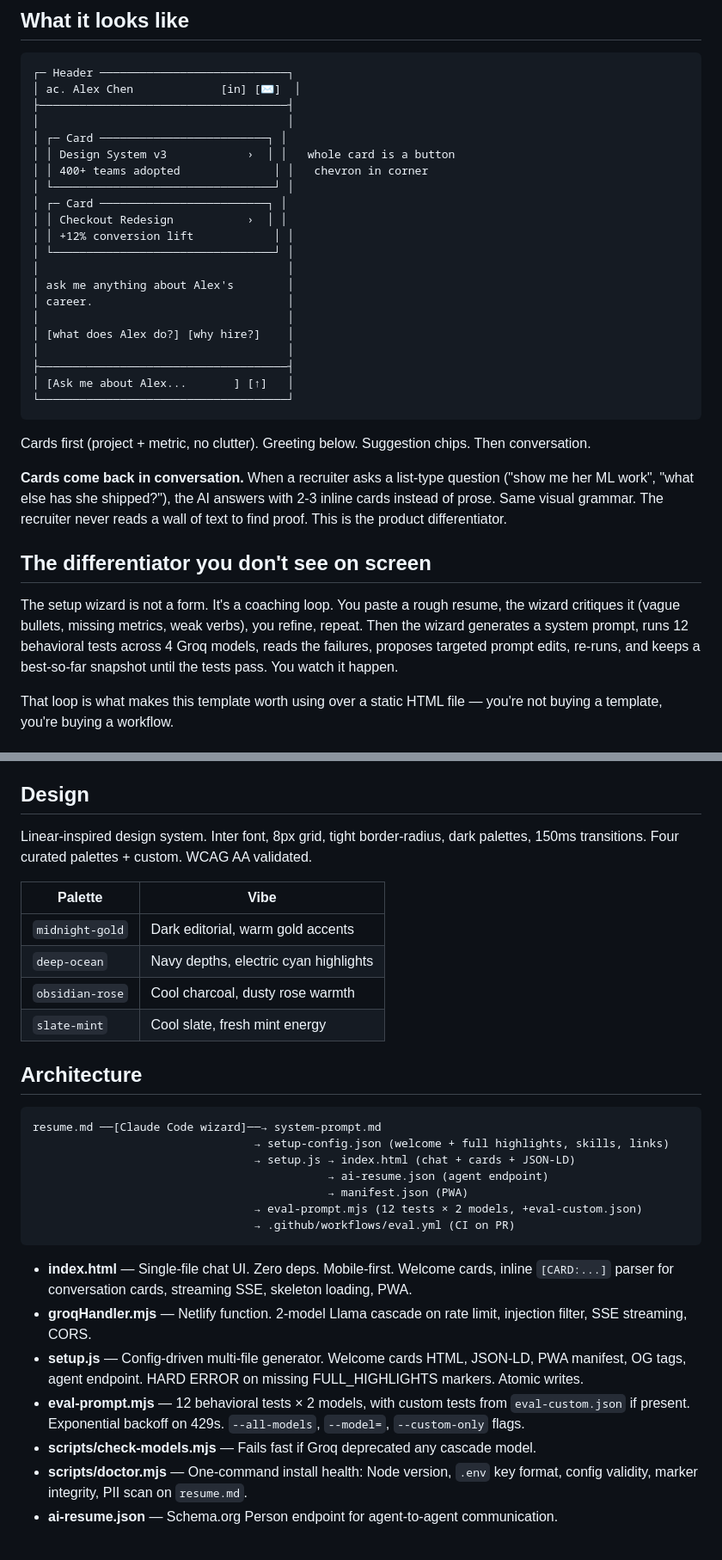
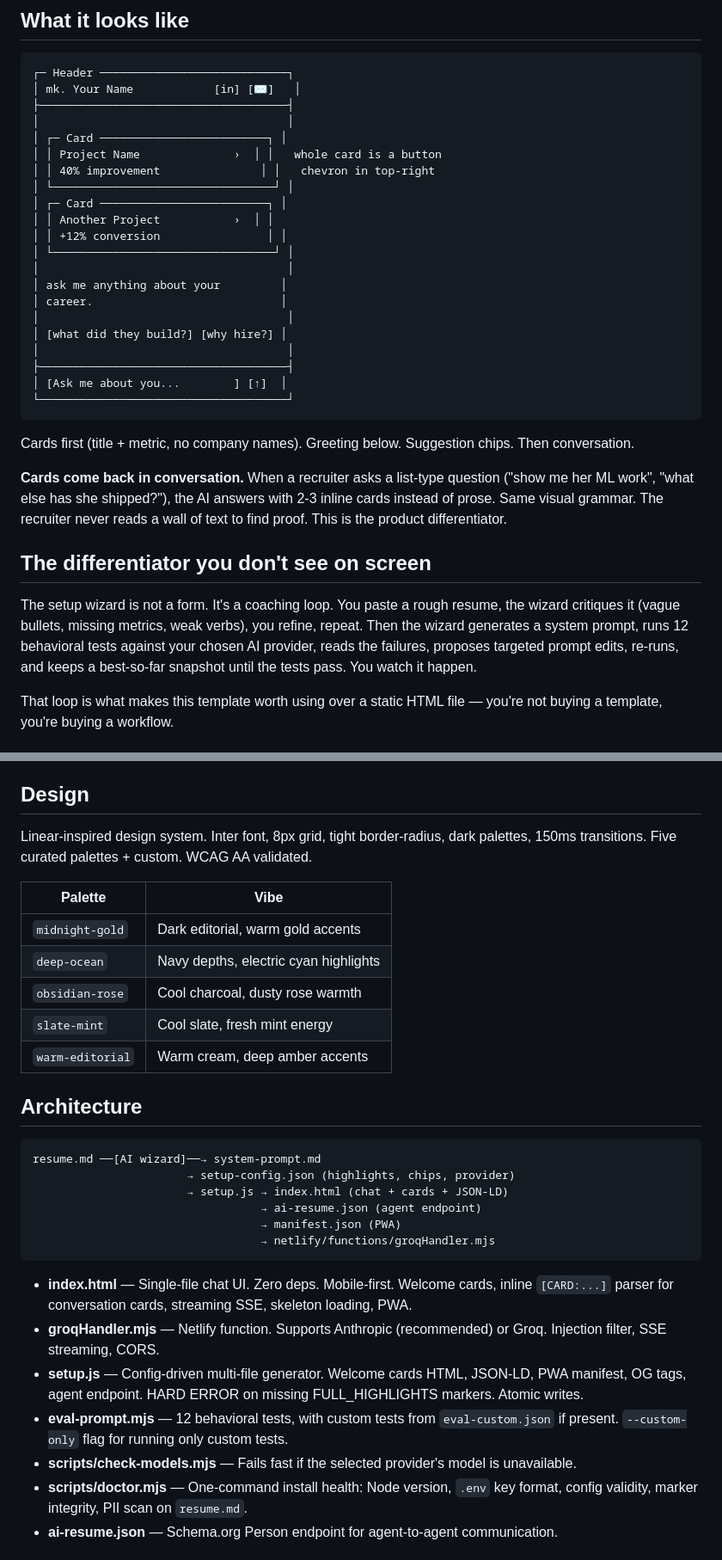
Before and after one commit to kalarikkalmathew-cmyk/talk-to-my-resume, a Markdown page: README.md, 2 parts joined by grey strips. Shown at 86% size. Drawn GitHub-style.

Commit message:
Update README for public release: dual API support, fork differences, your repo URL

````diff
--- a/README.md
+++ b/README.md
@@ -81,35 +79,35 @@ If your user hasn't pasted the prompt yet, show them the "Paste this one prompt"
 
 ```
 ┌─ Header ────────────────────────────┐
-│ ac. Alex Chen             [in] [✉]  │
+│ mk. Your Name            [in] [✉]   │
 ├─────────────────────────────────────┤
 │                                     │
 │ ┌─ Card ─────────────────────────┐ │
-│ │ Design System v3            ›  │ │   whole card is a button
-│ │ 400+ teams adopted              │ │   chevron in corner
+│ │ Project Name              ›  │ │   whole card is a button
+│ │ 40% improvement               │ │   chevron in top-right
 │ └─────────────────────────────────┘ │
 │ ┌─ Card ─────────────────────────┐ │
-│ │ Checkout Redesign           ›  │ │
-│ │ +12% conversion lift            │ │
+│ │ Another Project           ›  │ │
+│ │ +12% conversion                │ │
 │ └─────────────────────────────────┘ │
 │                                     │
-│ ask me anything about Alex's        │
-│ career.                             │
+│ ask me anything about your         │
+│ career.                            │
 │                                     │
-│ [what does Alex do?] [why hire?]    │
+│ [what did they build?] [why hire?] │
 │                                     │
 ├─────────────────────────────────────┤
-│ [Ask me about Alex...       ] [↑]   │
+│ [Ask me about you...        ] [↑]  │
 └─────────────────────────────────────┘
 ```
 
-Cards first (project + metric, no clutter). Greeting below. Suggestion chips. Then conversation.
+Cards first (title + metric, no company names). Greeting below. Suggestion chips. Then conversation.
 
 **Cards come back in conversation.** When a recruiter asks a list-type question ("show me her ML work", "what else has she shipped?"), the AI answers with 2-3 inline cards instead of prose. Same visual grammar. The recruiter never reads a wall of text to find proof. This is the product differentiator.
 
 ## The differentiator you don't see on screen
 
-The setup wizard is not a form. It's a coaching loop. You paste a rough resume, the wizard critiques it (vague bullets, missing metrics, weak verbs), you refine, repeat. Then the wizard generates a system prompt, runs 12 behavioral tests across 4 Groq models, reads the failures, proposes targeted prompt edits, re-runs, and keeps a best-so-far snapshot until the tests pass. You watch it happen.
+The setup wizard is not a form. It's a coaching loop. You paste a rough resume, the wizard critiques it (vague bullets, missing metrics, weak verbs), you refine, repeat. Then the wizard generates a system prompt, runs 12 behavioral tests against your chosen AI provider, reads the failures, proposes targeted prompt edits, re-runs, and keeps a best-so-far snapshot until the tests pass. You watch it happen.
 
 That loop is what makes this template worth using over a static HTML file — you're not buying a template, you're buying a workflow.
 
@@ -127,7 +125,7 @@ This fork adds:
 
 ## Design
 
-Linear-inspired design system. Inter font, 8px grid, tight border-radius, dark palettes, 150ms transitions. Four curated palettes + custom. WCAG AA validated.
+Linear-inspired design system. Inter font, 8px grid, tight border-radius, dark palettes, 150ms transitions. Five curated palettes + custom. WCAG AA validated.
 
 | Palette | Vibe |
 |---------|------|
@@ -135,24 +133,24 @@ Linear-inspired design system. Inter font, 8px grid, tight border-radius, dark p
 | `deep-ocean` | Navy depths, electric cyan highlights |
 | `obsidian-rose` | Cool charcoal, dusty rose warmth |
 | `slate-mint` | Cool slate, fresh mint energy |
+| `warm-editorial` | Warm cream, deep amber accents |
 
 ## Architecture
 
 ```
-resume.md ──[Claude Code wizard]──→ system-prompt.md
-                                 → setup-config.json (welcome + full highlights, skills, links)
-                                 → setup.js → index.html (chat + cards + JSON-LD)
-                                            → ai-resume.json (agent endpoint)
-                                            → manifest.json (PWA)
-                                 → eval-prompt.mjs (12 tests × 2 models, +eval-custom.json)
-                                 → .github/workflows/eval.yml (CI on PR)
+resume.md ──[AI wizard]──→ system-prompt.md
+                       → setup-config.json (highlights, chips, provider)
+                       → setup.js → index.html (chat + cards + JSON-LD)
+                                  → ai-resume.json (agent endpoint)
+                                  → manifest.json (PWA)
+                                  → netlify/functions/groqHandler.mjs
 ```
 
 - **index.html** — Single-file chat UI. Zero deps. Mobile-first. Welcome cards, inline `[CARD:...]` parser for conversation cards, streaming SSE, skeleton loading, PWA.
-- **groqHandler.mjs** — Netlify function. 2-model Llama cascade on rate limit, injection filter, SSE streaming, CORS.
+- **groqHandler.mjs** — Netlify function. Supports Anthropic (recommended) or Groq. Injection filter, SSE streaming, CORS.
 - **setup.js** — Config-driven multi-file generator. Welcome cards HTML, JSON-LD, PWA manifest, OG tags, agent endpoint. HARD ERROR on missing FULL_HIGHLIGHTS markers. Atomic writes.
-- **eval-prompt.mjs** — 12 behavioral tests × 2 models, with custom tests from `eval-custom.json` if present. Exponential backoff on 429s. `--all-models`, `--model=`, `--custom-only` flags.
-- **scripts/check-models.mjs** — Fails fast if Groq deprecated any cascade model.
+- **eval-prompt.mjs** — 12 behavioral tests, with custom tests from `eval-custom.json` if present. `--custom-only` flag for running only custom tests.
+- **scripts/check-models.mjs** — Fails fast if the selected provider's model is unavailable.
 - **scripts/doctor.mjs** — One-command install health: Node version, `.env` key format, config validity, marker integrity, PII scan on `resume.md`.
 - **ai-resume.json** — Schema.org Person endpoint for agent-to-agent communication.
 
````
Also changed, not shown: other parts of README.md (+6 -8 lines).
